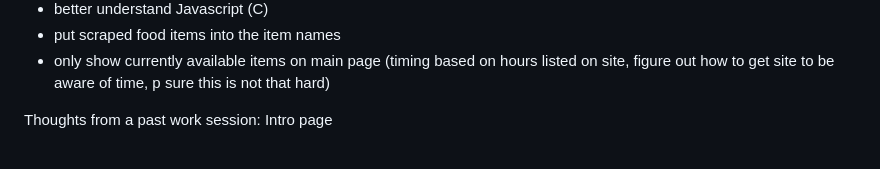
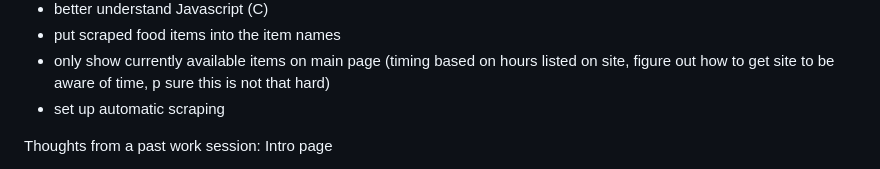
Before and after one commit to caroline-smyth/ugh, a Markdown page: README.md, the part around the change. Rendered like a GitHub page.

```diff
--- a/README.md
+++ b/README.md
@@ -17,6 +17,7 @@ Later:
 - better understand Javascript (C)
 - put scraped food items into the item names
 - only show currently available items on main page (timing based on hours listed on site, figure out how to get site to be aware of time, p sure this is not that hard)
+- set up automatic scraping
 
 Thoughts from a past work session:
 Intro page
```
